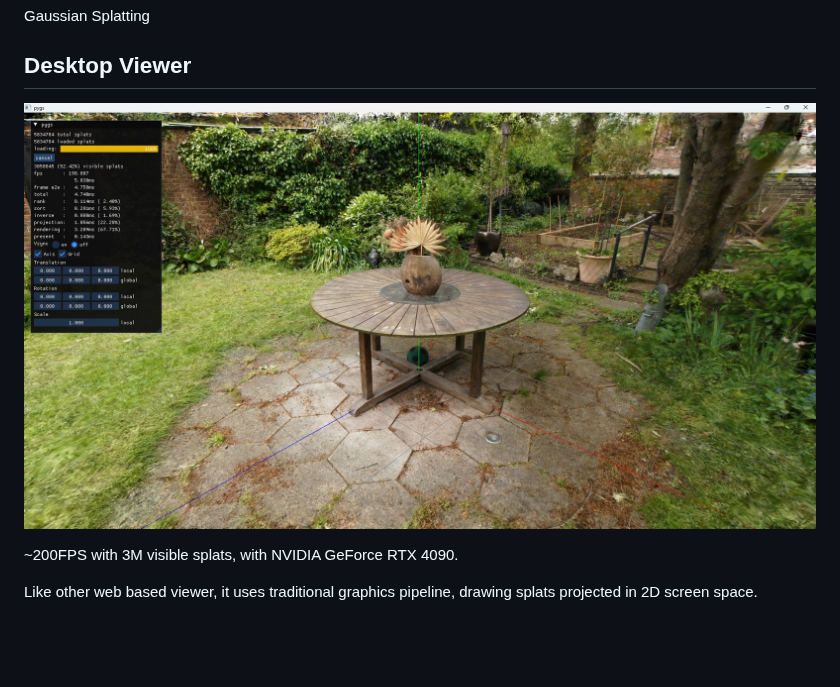
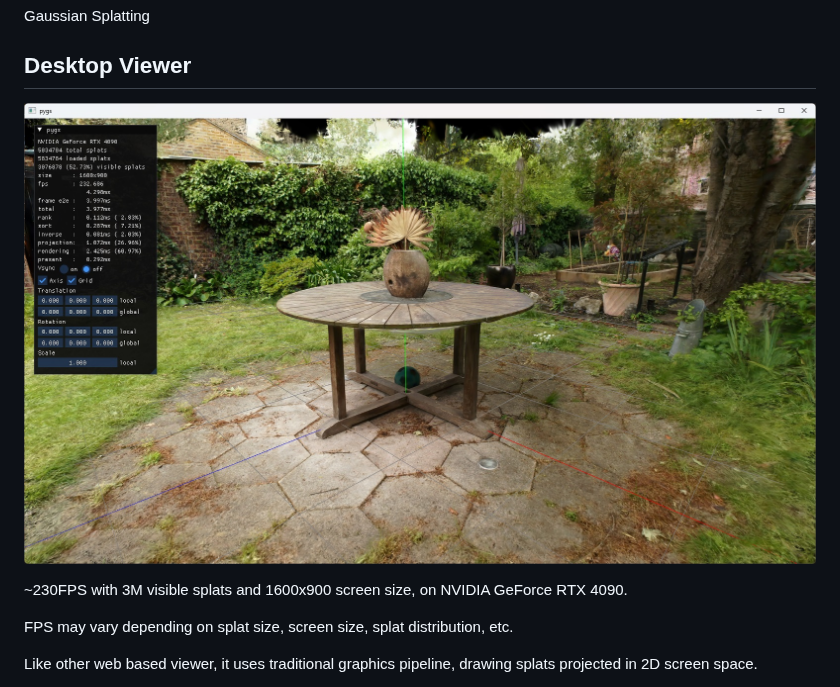
Before and after one commit to jaesung-cs/vkgs, a Markdown page: README.md, the part around the change. Drawn GitHub-style; pictures changed too: media/screenshot-fast2.jpg (added); blank space fills up the shorter version.

```diff
--- a/README.md
+++ b/README.md
@@ -3,9 +3,11 @@ Gaussian Splatting
 
 ## Desktop Viewer
 
-![](/media/screenshot-fast.jpg)
+![](/media/screenshot-fast2.jpg)
 
-~200FPS with 3M visible splats, with NVIDIA GeForce RTX 4090.
+~230FPS with 3M visible splats and 1600x900 screen size, on NVIDIA GeForce RTX 4090.
+
+FPS may vary depending on splat size, screen size, splat distribution, etc.
 
 Like other web based viewer, it uses traditional graphics pipeline, drawing splats projected in 2D screen space.
 
```
